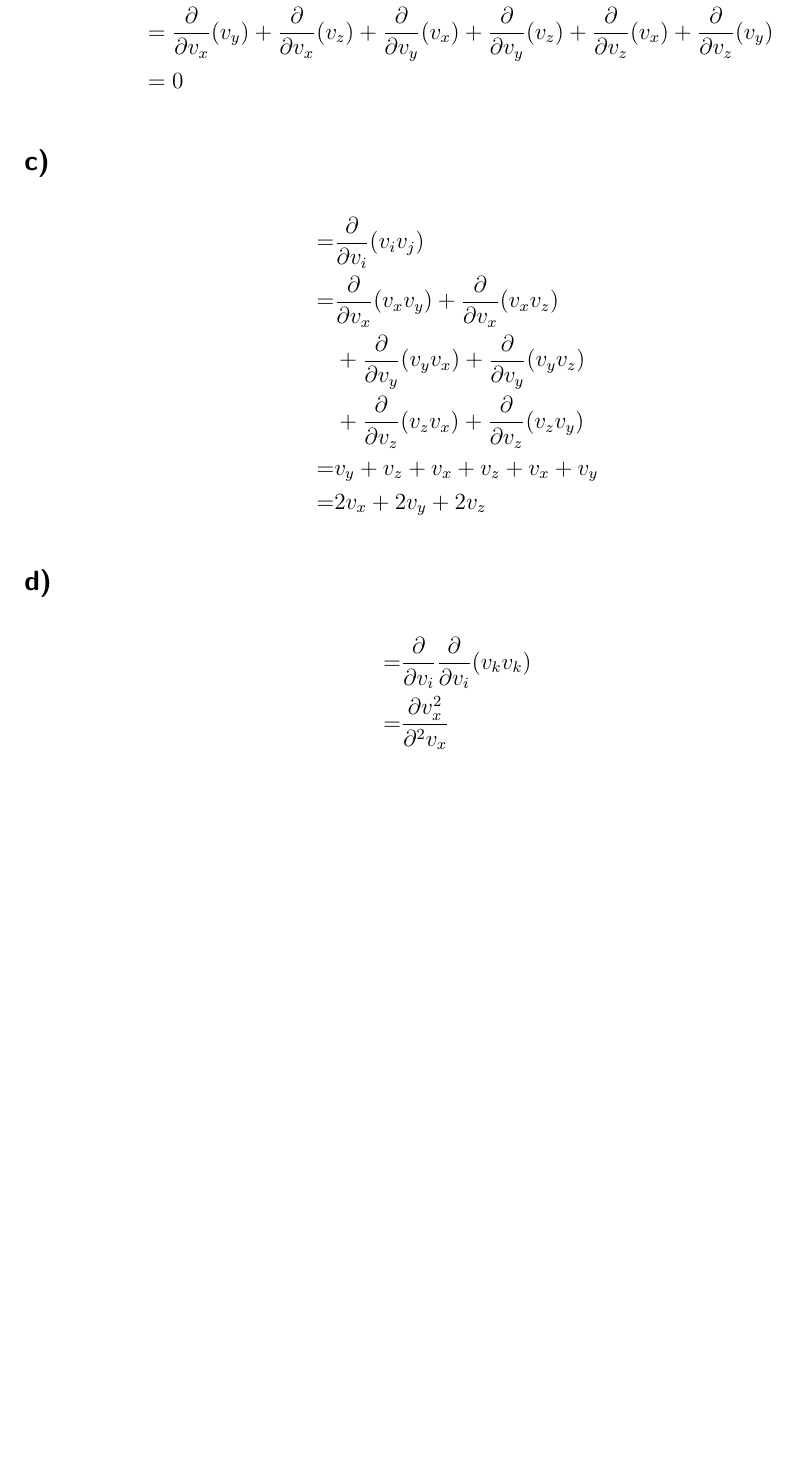
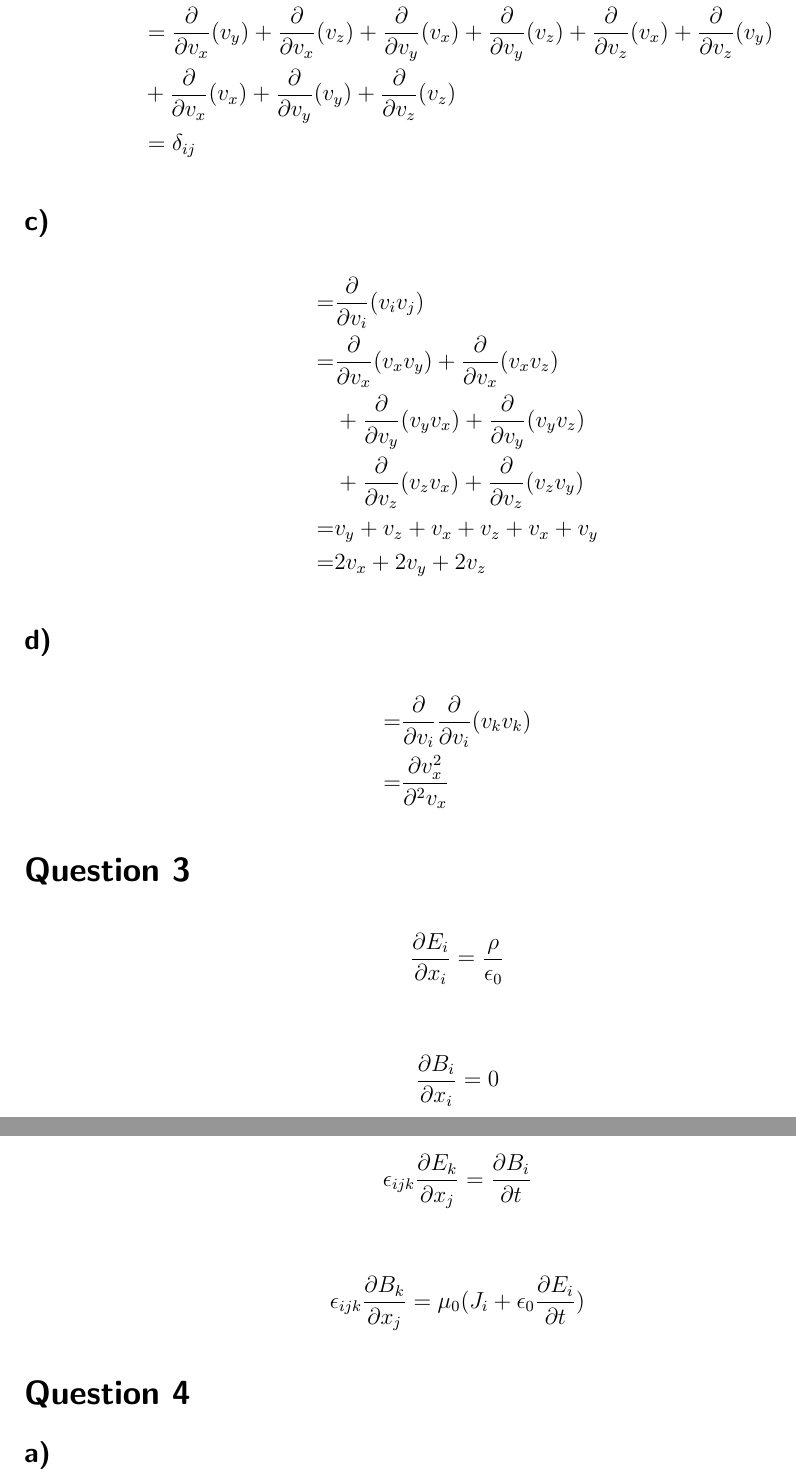
Before and after one commit to matt-marc/stats_thermo, a LaTeX problem sheet (assign1/hw1.tex): part of page 3 of 3 before the commit and two parts of pages 3 and 4 of 4 after it, the two joined at a grey line, cut so that both start at the same text, the shorter picture padded with empty space. Compiled offline with pdfLaTeX.

Commit message:
Questionable fix to q2

```diff
--- a/assign1/hw1.tex
+++ b/assign1/hw1.tex
@@ -129,9 +129,12 @@ The same procedure can be done for $j$ and $k$
 + \frac{\partial}{\partial v_y}(v_x)
 + \frac{\partial}{\partial v_y}(v_z)
 + \frac{\partial}{\partial v_z}(v_x)
-+ \frac{\partial}{\partial v_z}(v_y)
++ \frac{\partial}{\partial v_z}(v_y)\\
+&+ \frac{\partial}{\partial v_x} (v_x)
++ \frac{\partial}{\partial v_y} (v_y)
++ \frac{\partial}{\partial v_z} (v_z)
 \\
-&= 0
+&= \delta _{ij}
 \end{align*}
 
 \subsection*{c)}
@@ -152,7 +155,24 @@ The same procedure can be done for $j$ and $k$
 =& \frac{\partial v^2_x}{\partial ^2 v_x}
 \end{align*}
 
+\section*{Question 3}
+\begin{align*}
+\frac{\partial E_i}{\partial x_i} = \frac{\rho}{\epsilon_0}
+\end{align*}
 
+\begin{align*}
+\frac{\partial B_i}{\partial x_i} = 0
+\end{align*}
 
+\begin{align*}
+\epsilon_{ijk}\frac{\partial E_k}{\partial x_j} = \frac{\partial B_i}{\partial t}
+\end{align*}
+
+\begin{align*}
+\epsilon_{ijk}\frac{\partial B_k}{\partial x_j} = \mu_0(J_i + \epsilon_0 \frac{\partial E_i}{\partial t})
+\end{align*}
+
+\section*{Question 4}
+\subsection*{a)}
 
 \end{document}
```
Also changed, not shown: assign1/hw1.pdf.
